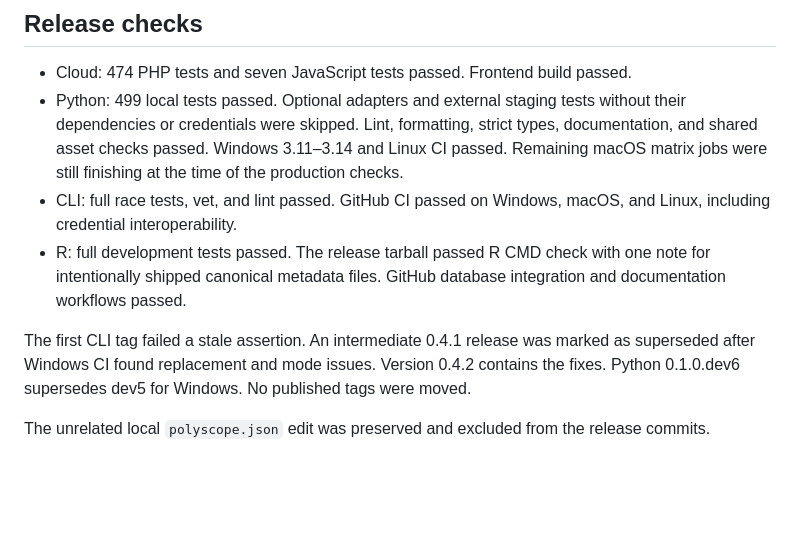
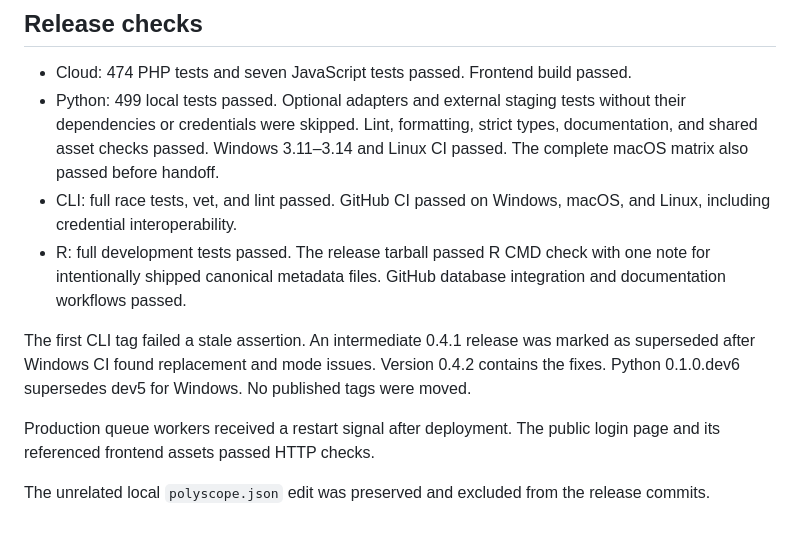
Before and after one commit to frameworktools/framework-cloud, a Markdown page: docs/work/2026-11-03-coordinated-release.md, the part around the change. GitHub-like rendering; blank space fills up the shorter version.

Commit message:
docs: record passing cross-platform release checks

```diff
--- a/docs/work/2026-11-03-coordinated-release.md
+++ b/docs/work/2026-11-03-coordinated-release.md
@@ -67,8 +67,7 @@ files were removed too.
 - Python: 499 local tests passed. Optional adapters and external staging tests
   without their dependencies or credentials were skipped. Lint, formatting,
   strict types, documentation, and shared asset checks passed. Windows 3.11–3.14
-  and Linux CI passed. Remaining macOS matrix jobs were still finishing at the
-  time of the production checks.
+  and Linux CI passed. The complete macOS matrix also passed before handoff.
 - CLI: full race tests, vet, and lint passed. GitHub CI passed on Windows,
   macOS, and Linux, including credential interoperability.
 - R: full development tests passed. The release tarball passed R CMD check
@@ -80,5 +79,8 @@ marked as superseded after Windows CI found replacement and mode issues.
 Version 0.4.2 contains the fixes. Python 0.1.0.dev6 supersedes dev5 for Windows.
 No published tags were moved.
 
+Production queue workers received a restart signal after deployment. The public
+login page and its referenced frontend assets passed HTTP checks.
+
 The unrelated local `polyscope.json` edit was preserved and excluded from the
 release commits.
```
Also changed, not shown: docs/work/2026-11-03-skill-sync-implementation.md (+2 -2 lines).
